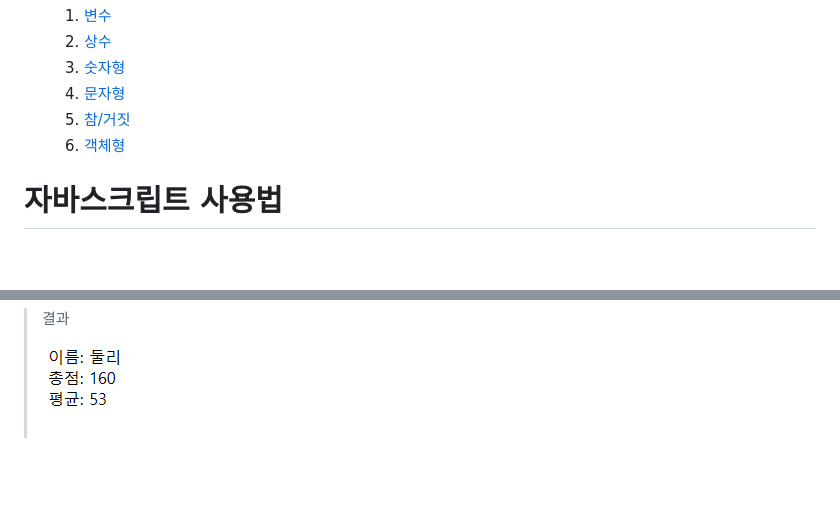
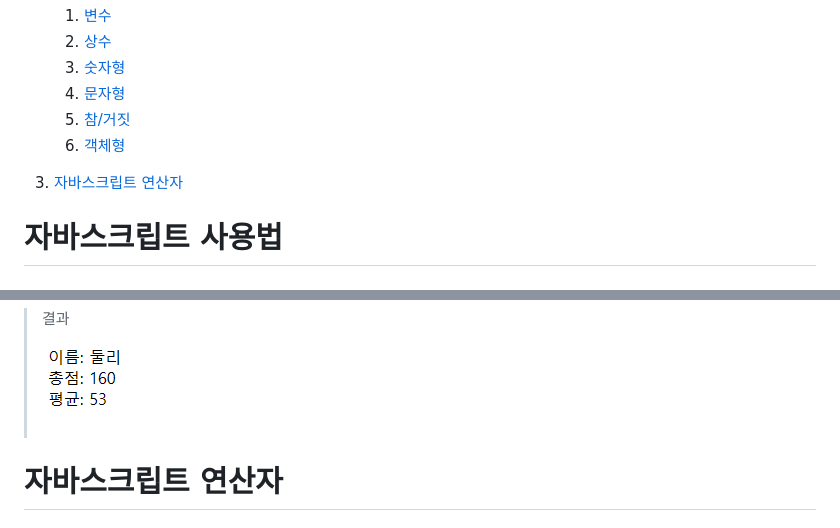
Before and after one commit to annie309409/JavaScript, a Markdown page: readme.md, 2 parts joined by grey strips. Rendered like a GitHub page; blank space fills up the shorter version.

````diff
--- a/readme.md
+++ b/readme.md
@@ -12,6 +12,9 @@
    4. [문자형](#문자)
    5. [참/거짓](#Boolean)
    6. [객체형](#객체형--object-)
+
+
+3. [자바스크립트 연산자](#자바스크립트-연산자)
 
 # 자바스크립트 사용법
 ## 개요
@@ -251,3 +254,5 @@ j=121322456465456465487879874456456456454564654646465464646545555555555555555555
 ```
 >결과 <br>
 >![결과이미지](img/result7.png)
+
+# 자바스크립트 연산자
````
